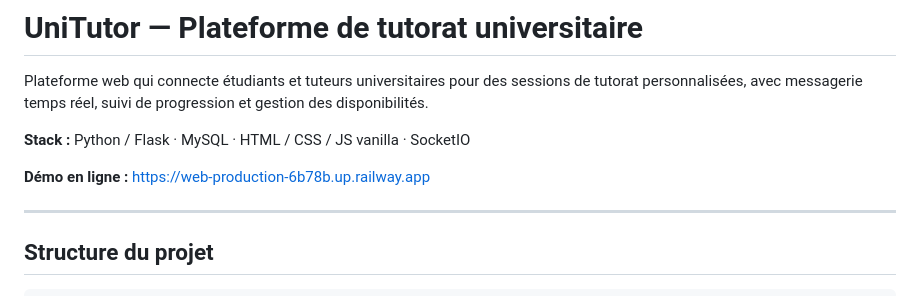
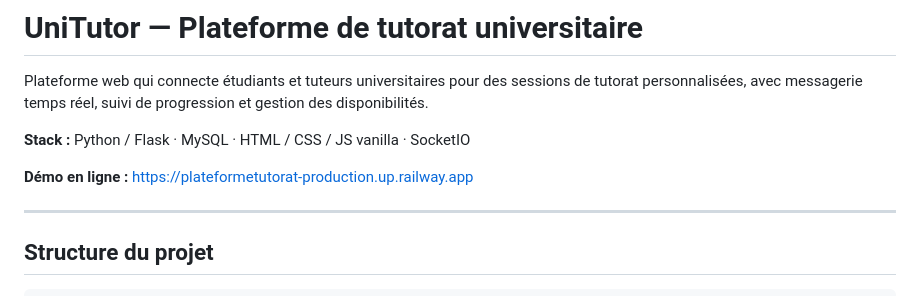
Before and after one commit to BorutoNiang/plateformetutorat, a Markdown page: README.md, the part around the change. GitHub-like rendering.

Commit message:
update production URL

```diff
--- a/README.md
+++ b/README.md
@@ -4,7 +4,7 @@ Plateforme web qui connecte étudiants et tuteurs universitaires pour des sessio
 
 **Stack :** Python / Flask · MySQL · HTML / CSS / JS vanilla · SocketIO
 
-**Démo en ligne :** https://web-production-6b78b.up.railway.app
+**Démo en ligne :** https://plateformetutorat-production.up.railway.app
 
 ---
 
```
